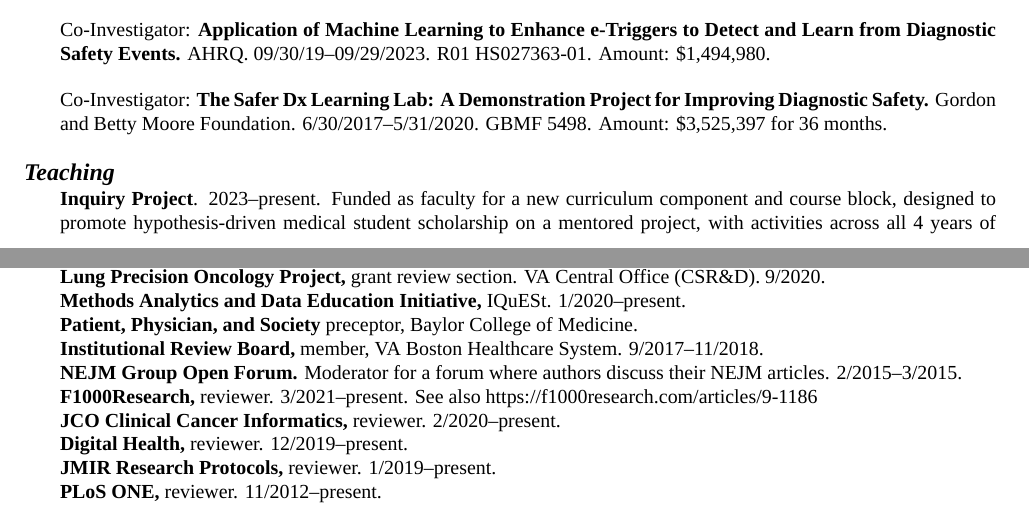
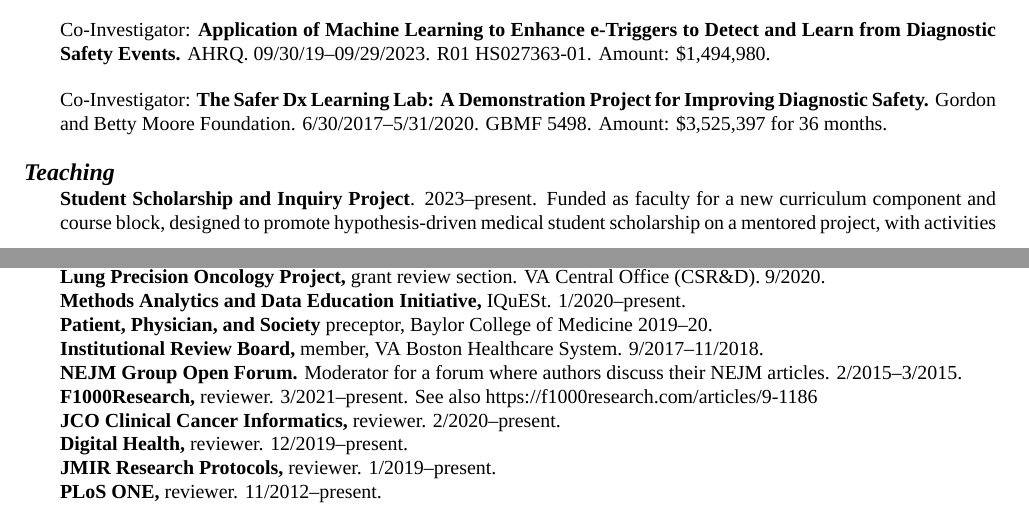
Before and after one commit to zimolzak/cv, a LaTeX CV (zimolzak-cv-pre.tex): two parts of pages 3 and 11 of 12, joined at a grey line, cut so that both start at the same text. Compiled offline with XeLaTeX; a missing font is replaced by an installed copy or a similar font.

Commit message:
Minor change to course title and other course date.

```diff
--- a/zimolzak-cv-pre.tex
+++ b/zimolzak-cv-pre.tex
@@ -249,7 +249,7 @@ for 36 months.
 
 \section*{Teaching}
 
-\textbf{Inquiry Project}. 2023\ndash{}present. Funded as faculty for a
+\textbf{Student Scholarship and Inquiry Project}. 2023\ndash{}present. Funded as faculty for a
 new curriculum component and course block, designed to promote
 hypothesis-driven medical student scholarship on a mentored project,
 with activities across all 4 years of medical school. Serving as a
@@ -875,7 +875,7 @@ Central Office  (CSR\&D). 9/2020.\\
 \textbf{Methods Analytics and Data Education Initiative,} IQuESt.
 1/2020\ndash{}present.\\
 \textbf{Patient, Physician, and Society} preceptor, Baylor College of
-Medicine.\\
+Medicine 2019\ndash{}20.\\
 \textbf{Institutional Review Board,} member, VA Boston Healthcare System.
 9/2017\ndash{}11/2018.\\
 \textbf{NEJM Group Open Forum.} Moderator for a forum where
```
Also changed, not shown: README.md.
